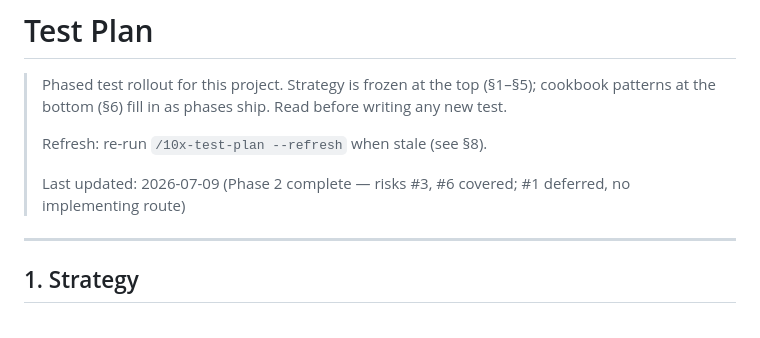
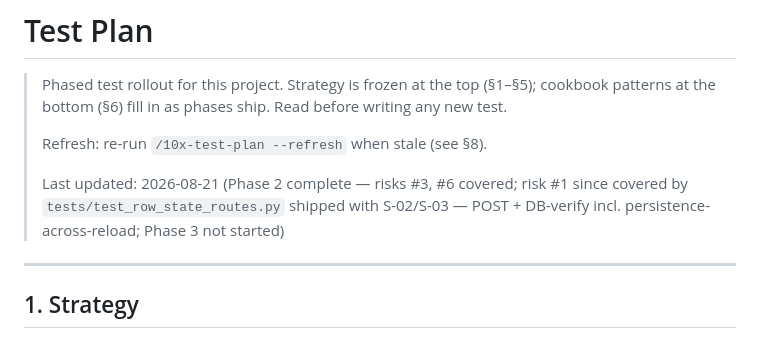
Before and after one commit to meashiji/CrochetTracker, a Markdown page: context/foundation/test-plan.md, the part around the change. GitHub-like rendering.

Commit message:
docs(test-plan): mark risk #1 covered by row-state route tests

```diff
--- a/context/foundation/test-plan.md
+++ b/context/foundation/test-plan.md
@@ -6,7 +6,7 @@
 >
 > Refresh: re-run `/10x-test-plan --refresh` when stale (see §8).
 >
-> Last updated: 2026-07-09 (Phase 2 complete — risks #3, #6 covered; #1 deferred, no implementing route)
+> Last updated: 2026-08-21 (Phase 2 complete — risks #3, #6 covered; risk #1 since covered by `tests/test_row_state_routes.py` shipped with S-02/S-03 — POST + DB-verify incl. persistence-across-reload; Phase 3 not started)
 
 ---
 
```
